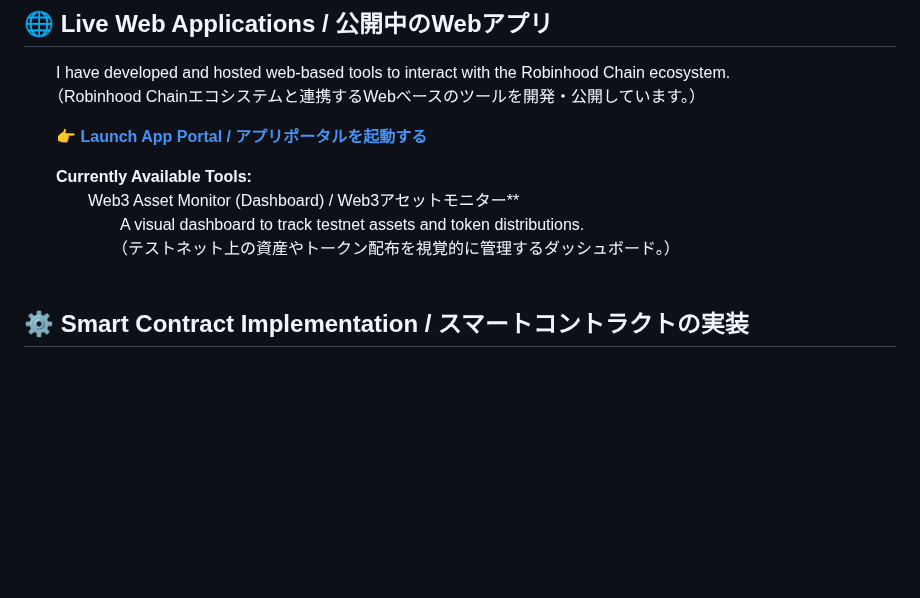
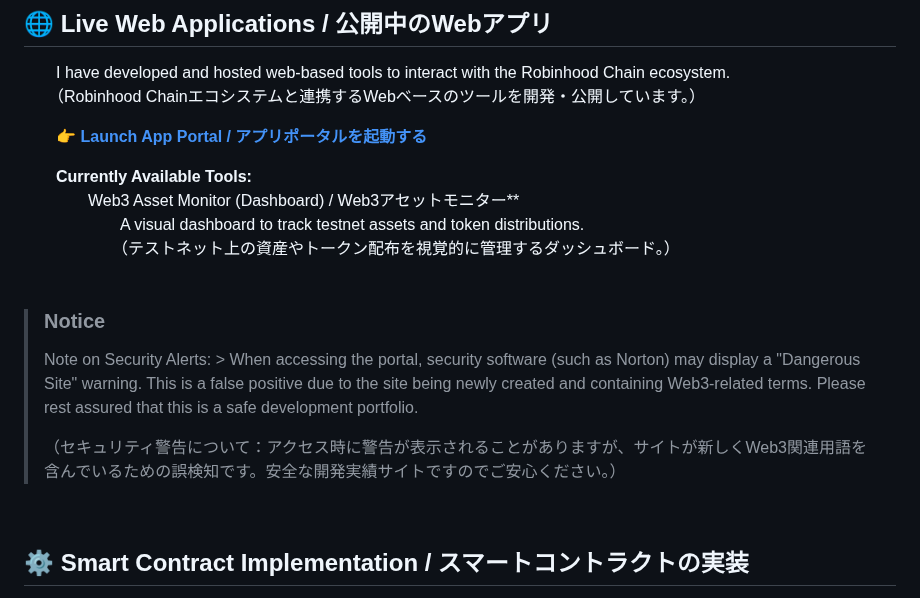
Before and after one commit to shin-kado/My-Robinhood-Airdrop-Project, a Markdown page: README.md, the part around the change. Drawn GitHub-style; blank space fills up the shorter version.

```diff
--- a/README.md
+++ b/README.md
@@ -16,6 +16,12 @@ This repository documents my journey and technical achievements as an individual
 　　　　Web3 Asset Monitor (Dashboard) / Web3アセットモニター**
 　　　　　　A visual dashboard to track testnet assets and token distributions.
 　　　　　　（テストネット上の資産やトークン配布を視覚的に管理するダッシュボード。）
+<br>
+
+> ### Notice
+> Note on Security Alerts: > When accessing the portal, security software (such as Norton) may display a "Dangerous Site" warning. This is a false positive due to the site being newly created and containing Web3-related terms. Please rest assured that this is a safe development portfolio.
+>
+>（セキュリティ警告について：アクセス時に警告が表示されることがありますが、サイトが新しくWeb3関連用語を含んでいるための誤検知です。安全な開発実績サイトですのでご安心ください。）
 <br>
 
 ## ⚙️ Smart Contract Implementation / スマートコントラクトの実装
```
